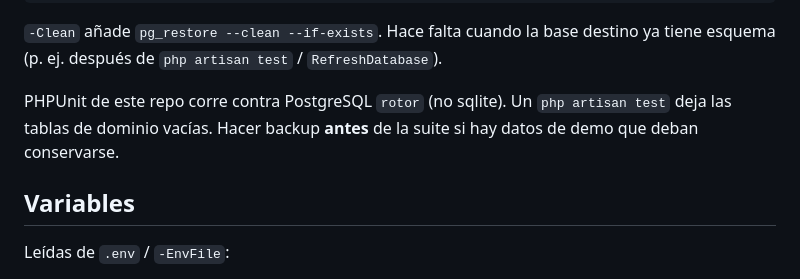
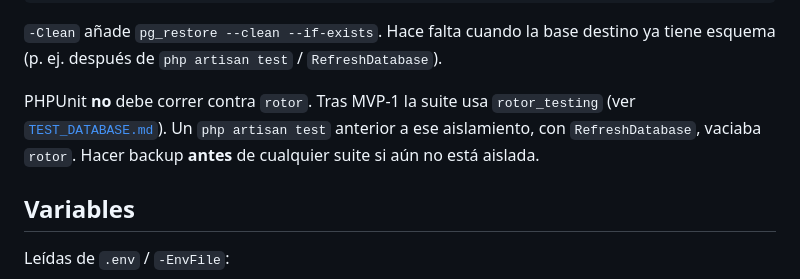
Before and after one commit to RAMA-0611/cedar-harbor, a Markdown page: docs/operations/DATABASE_BACKUP_RESTORE.md, the part around the change. Rendered like a GitHub page.

```diff
--- a/docs/operations/DATABASE_BACKUP_RESTORE.md
+++ b/docs/operations/DATABASE_BACKUP_RESTORE.md
@@ -95,7 +95,7 @@ powershell -ExecutionPolicy Bypass -File .\scripts\db-restore.ps1 `
 
 `-Clean` añade `pg_restore --clean --if-exists`. Hace falta cuando la base destino ya tiene esquema (p. ej. después de `php artisan test` / `RefreshDatabase`).
 
-PHPUnit de este repo corre contra PostgreSQL `rotor` (no sqlite). Un `php artisan test` deja las tablas de dominio vacías. Hacer backup **antes** de la suite si hay datos de demo que deban conservarse.
+PHPUnit **no** debe correr contra `rotor`. Tras MVP-1 la suite usa `rotor_testing` (ver [`TEST_DATABASE.md`](./TEST_DATABASE.md)). Un `php artisan test` anterior a ese aislamiento, con `RefreshDatabase`, vaciaba `rotor`. Hacer backup **antes** de cualquier suite si aún no está aislada.
 
 ## Variables
 
```
Also changed, not shown: README.md (+13 -0 lines), docs/operations/TEST_DATABASE.md (added, +63 -0 lines).
